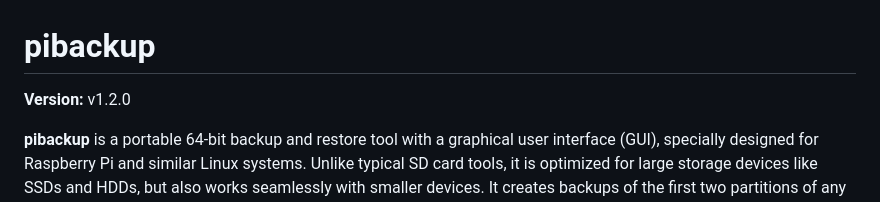
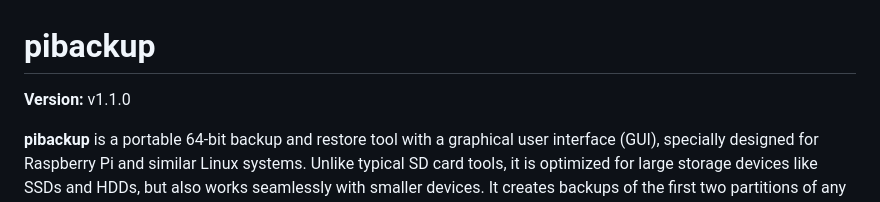
Before and after one commit to RaspberryFpc/pibackup, a Markdown page: README.md, the part around the change. Rendered like a GitHub page.

```diff
--- a/README.md
+++ b/README.md
@@ -1,5 +1,5 @@
 # pibackup
-**Version:** v1.2.0
+**Version:** v1.1.0
 
 **pibackup** is a portable 64-bit backup and restore tool with a graphical user interface (GUI), specially designed for Raspberry Pi and similar Linux systems.
 Unlike typical SD card tools, it is optimized for large storage devices like SSDs and HDDs, but also works seamlessly with smaller devices.
```
